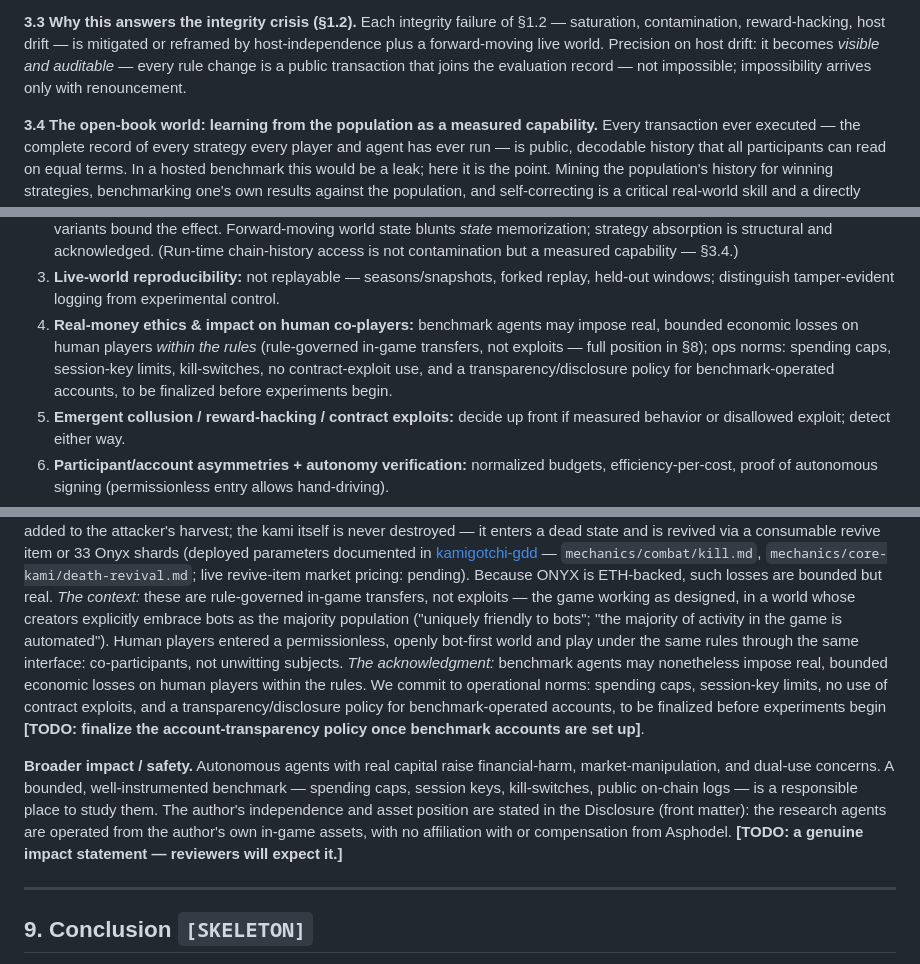
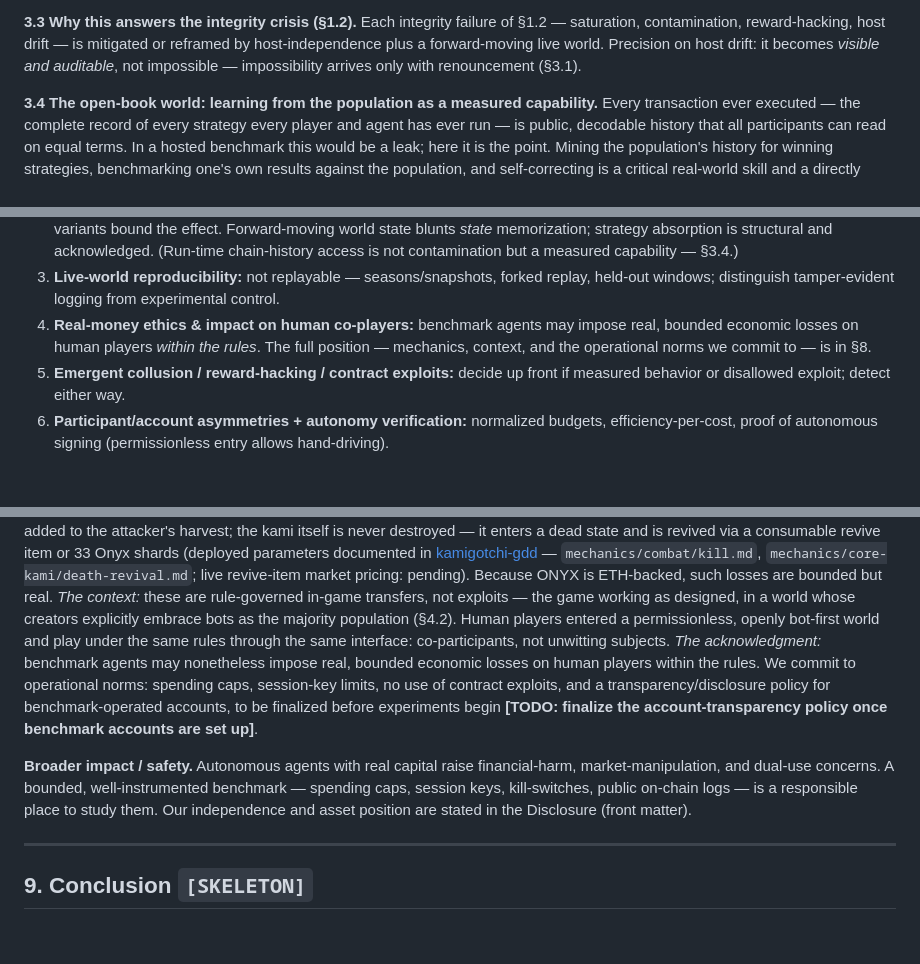
Before and after one commit to tokedo/KamiBench, a Markdown page: paper/paper.md, 3 parts joined by grey strips. GitHub-like rendering; blank space fills up the shorter version.

```diff
--- a/paper/paper.md
+++ b/paper/paper.md
@@ -202,8 +198,8 @@ mechanics are embedded on-chain.
 **3.3 Why this answers the integrity crisis (§1.2).** Each integrity failure of §1.2 —
 saturation, contamination, reward-hacking, host drift — is mitigated or reframed by
 host-independence plus a forward-moving live world. Precision on host drift: it becomes
-*visible and auditable* — every rule change is a public transaction that joins the
-evaluation record — not impossible; impossibility arrives only with renouncement.
+*visible and auditable*, not impossible — impossibility arrives only with renouncement
+(§3.1).
 
 **3.4 The open-book world: learning from the population as a measured capability.**
 Every transaction ever executed — the complete record of every strategy every player
@@ -369,11 +365,8 @@ in order:
 3. **Live-world reproducibility:** not replayable — seasons/snapshots, forked replay,
    held-out windows; distinguish tamper-evident logging from experimental control.
 4. **Real-money ethics & impact on human co-players:** benchmark agents may impose
-   real, bounded economic losses on human players *within the rules* (rule-governed
-   in-game transfers, not exploits — full position in §8); ops norms: spending caps,
-   session-key limits, kill-switches, no contract-exploit use, and a
-   transparency/disclosure policy for benchmark-operated accounts, to be finalized
-   before experiments begin.
+   real, bounded economic losses on human players *within the rules*. The full
+   position — mechanics, context, and the operational norms we commit to — is in §8.
 5. **Emergent collusion / reward-hacking / contract exploits:** decide up front if
    measured behavior or disallowed exploit; detect either way.
 6. **Participant/account asymmetries + autonomy verification:** normalized budgets,
@@ -409,8 +402,7 @@ documented in [kamigotchi-gdd](https://github.com/tokedo/kamigotchi-gdd) —
 market pricing: pending). Because ONYX is ETH-backed, such losses are bounded but
 real. *The context:* these are rule-governed in-game transfers, not exploits — the game
 working as designed, in a world whose creators explicitly embrace bots as the majority
-population ("uniquely friendly to bots"; "the majority of activity in the game is
-automated"). Human players entered a permissionless, openly bot-first world and play
+population (§4.2). Human players entered a permissionless, openly bot-first world and play
 under the same rules through the same interface: co-participants, not unwitting
 subjects. *The acknowledgment:* benchmark agents may nonetheless impose real, bounded
 economic losses on human players within the rules. We commit to operational norms:
@@ -422,10 +414,8 @@ accounts are set up]**.
 **Broader impact / safety.** Autonomous agents with real capital raise financial-harm,
 market-manipulation, and dual-use concerns. A bounded, well-instrumented benchmark —
 spending caps, session keys, kill-switches, public on-chain logs — is a responsible
-place to study them. The author's independence and asset position are stated in the
-Disclosure (front matter): the research agents are operated from the author's own
-in-game assets, with no affiliation with or compensation from Asphodel. **[TODO: a
-genuine impact statement — reviewers will expect it.]**
+place to study them. Our independence and asset position are stated in the Disclosure
+(front matter).
 
 ---
 
```
Also changed, not shown: other parts of paper/paper.md (+16 -20 lines).
